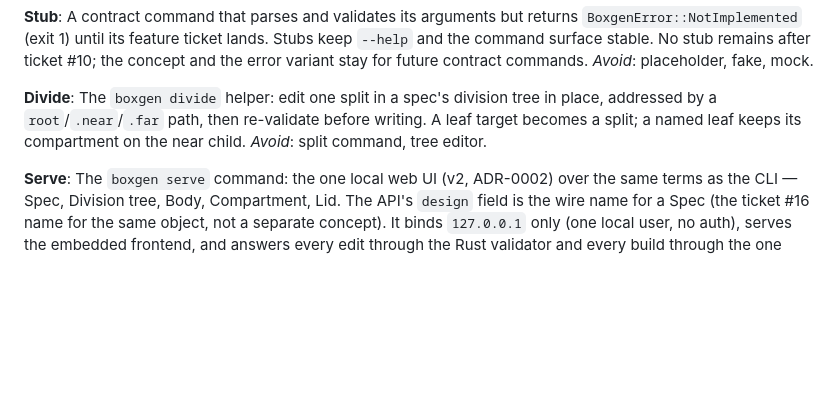
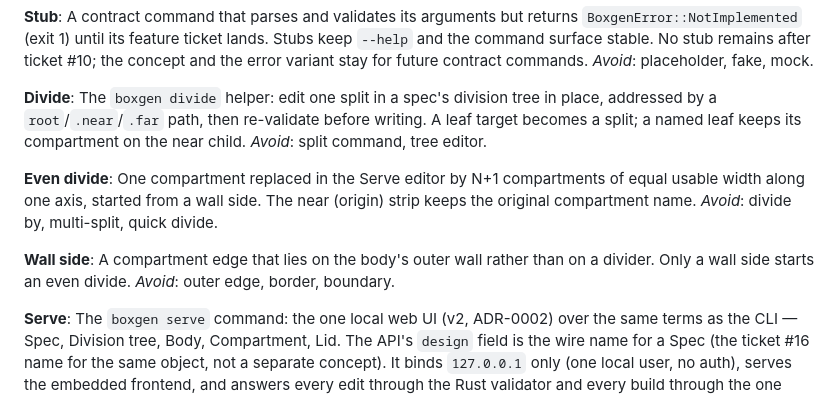
Before and after one commit to stijnklomp/boxgen, a Markdown page: GLOSSARY.md, the part around the change. Drawn GitHub-style; blank space fills up the shorter version.

Commit message:
docs(glossary): define even divide and wall side (#27)

```diff
--- a/GLOSSARY.md
+++ b/GLOSSARY.md
@@ -48,6 +48,14 @@ _Avoid_: placeholder, fake, mock.
 The `boxgen divide` helper: edit one split in a spec's division tree in place, addressed by a `root`/`.near`/`.far` path, then re-validate before writing. A leaf target becomes a split; a named leaf keeps its compartment on the near child.
 _Avoid_: split command, tree editor.
 
+**Even divide**:
+One compartment replaced in the Serve editor by N+1 compartments of equal usable width along one axis, started from a wall side. The near (origin) strip keeps the original compartment name.
+_Avoid_: divide by, multi-split, quick divide.
+
+**Wall side**:
+A compartment edge that lies on the body's outer wall rather than on a divider. Only a wall side starts an even divide.
+_Avoid_: outer edge, border, boundary.
+
 **Serve**:
 The `boxgen serve` command: the one local web UI (v2, ADR-0002) over the same terms as the CLI — Spec, Division tree, Body, Compartment, Lid. The API's `design` field is the wire name for a Spec (the ticket #16 name for the same object, not a separate concept). It binds `127.0.0.1` only (one local user, no auth), serves the embedded frontend, and answers every edit through the Rust validator and every build through the one build pipeline: it owns no geometry and no rules.
 _Avoid_: web app, frontend, dashboard.
```
